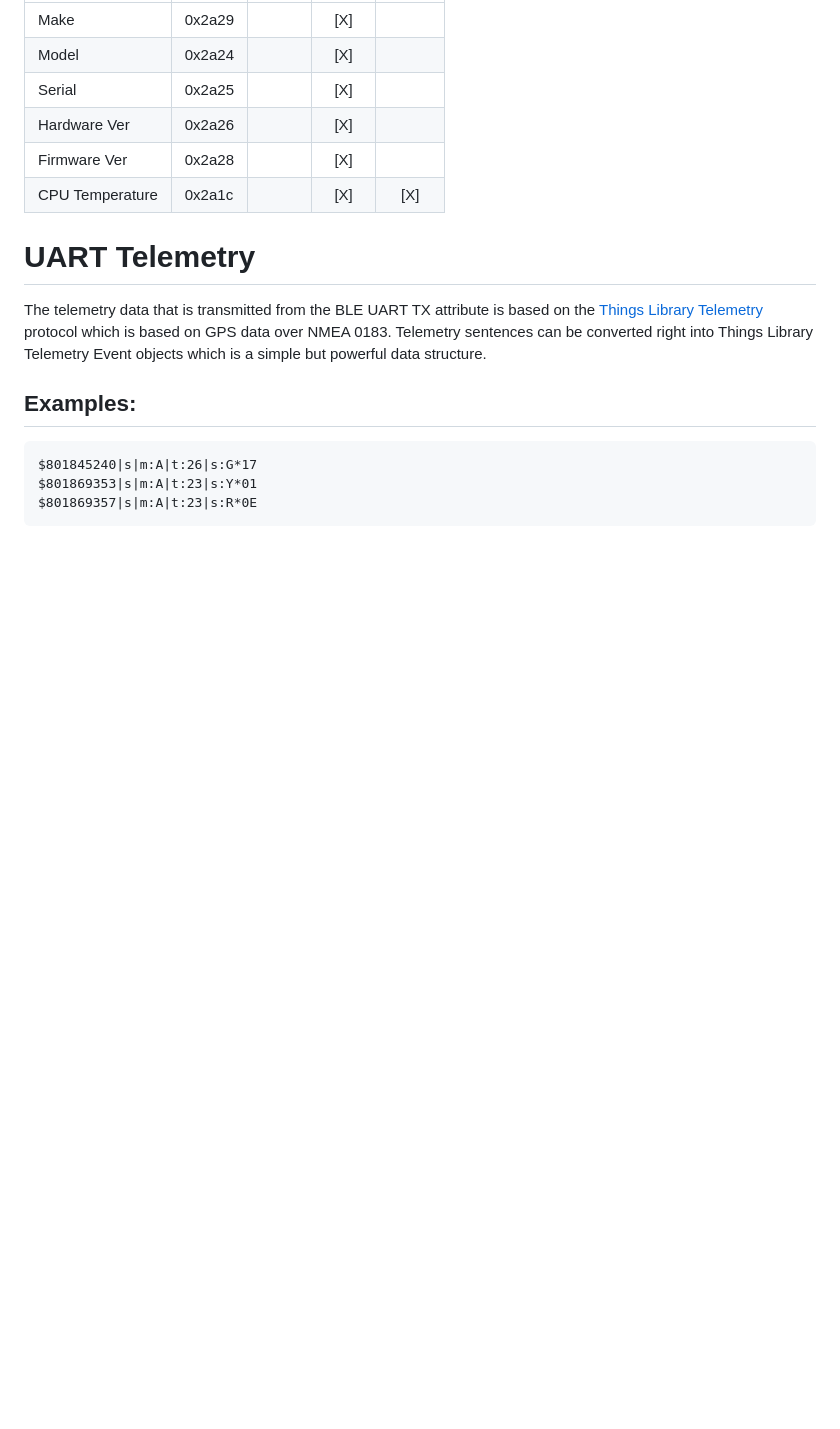
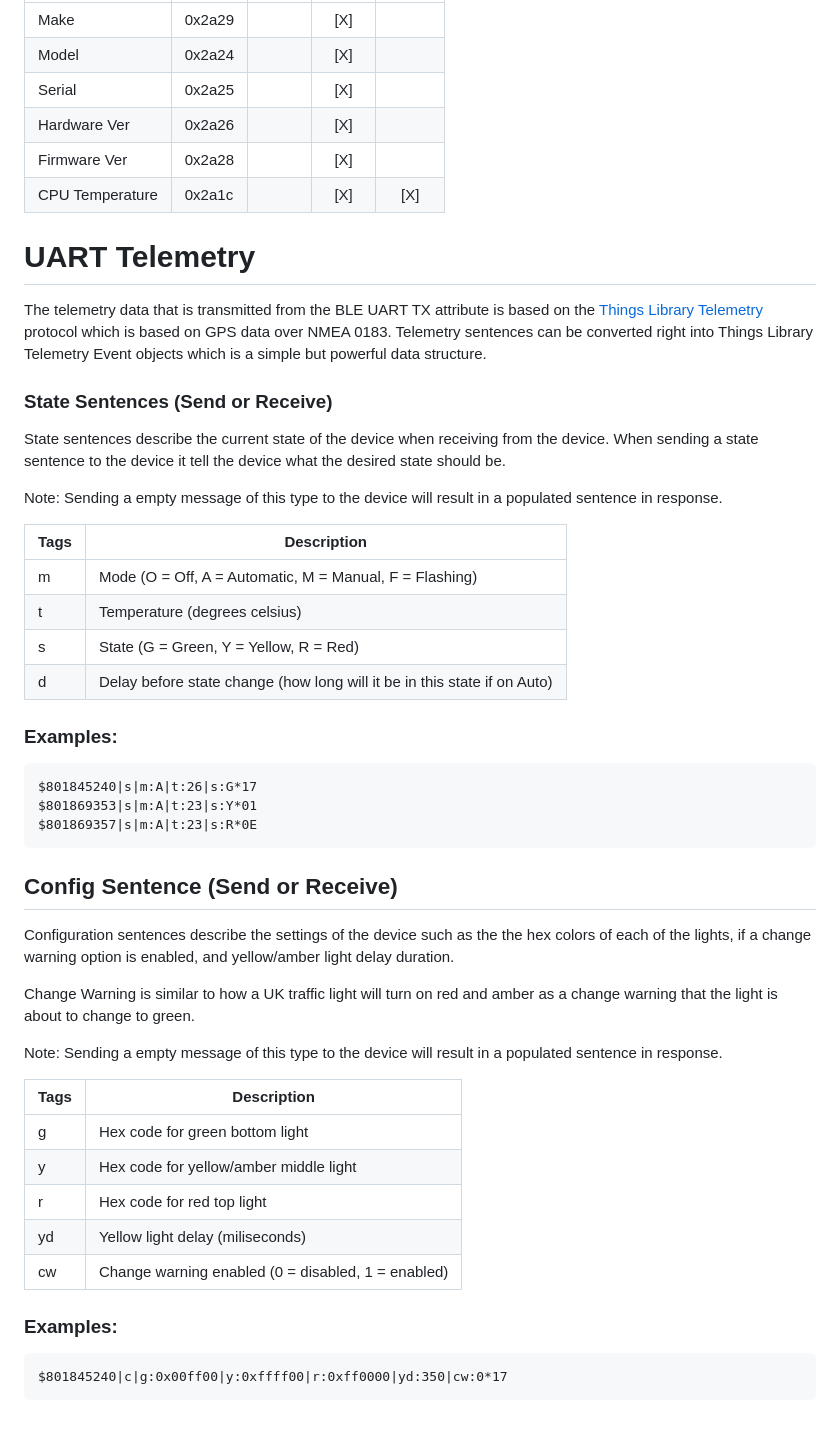
Before and after one commit to things-library/Traffic-Light, a Markdown page: README.md, the part around the change. GitHub-like rendering; blank space fills up the shorter version.

Commit message:
Add state and config sentence examples to README

````diff
--- a/README.md
+++ b/README.md
@@ -83,9 +83,44 @@ CPU Temperature | 0x2a1c | | [X] | [X]
 
 The telemetry data that is transmitted from the BLE UART TX attribute is based on the [Things Library Telemetry](https://schema.thingslibrary.io/telemetry) protocol which is based on GPS data over NMEA 0183.   Telemetry sentences can be converted right into Things Library Telemetry Event objects which is a simple but powerful data structure.
 
-## Examples:
+### State Sentences (Send or Receive)
+
+State sentences describe the current state of the device when receiving from the device.  When sending a state sentence to the device it tell the device what the desired state should be.
+
+Note: Sending a empty message of this type to the device will result in a populated sentence in response.
+
+|Tags|Description|
+|--|--|
+m|Mode (O = Off, A = Automatic, M = Manual, F = Flashing)
+t|Temperature (degrees celsius)
+s|State (G = Green, Y = Yellow, R = Red)
+d|Delay before state change (how long will it be in this state if on Auto)
+
+### Examples:
 ```
 $801845240|s|m:A|t:26|s:G*17
 $801869353|s|m:A|t:23|s:Y*01
 $801869357|s|m:A|t:23|s:R*0E
 ```
+
+## Config Sentence (Send or Receive)
+
+Configuration sentences describe the settings of the device such as the the hex colors of each of the lights, if a change warning option is enabled, and yellow/amber light delay duration.
+
+Change Warning is similar to how a UK traffic light will turn on red and amber as a change warning that the light is about to change to green.
+
+Note: Sending a empty message of this type to the device will result in a populated sentence in response.
+
+|Tags|Description|
+|--|--|
+g|Hex code for green bottom light
+y|Hex code for yellow/amber middle light
+r|Hex code for red top light
+yd|Yellow light delay (miliseconds)
+cw|Change warning enabled (0 = disabled, 1 = enabled)
+
+
+### Examples:
+```
+$801845240|c|g:0x00ff00|y:0xffff00|r:0xff0000|yd:350|cw:0*17
+```
````
